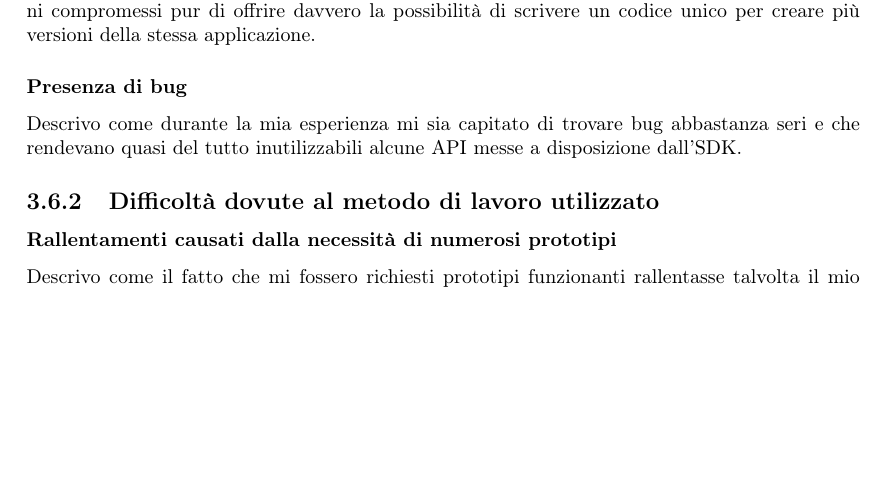
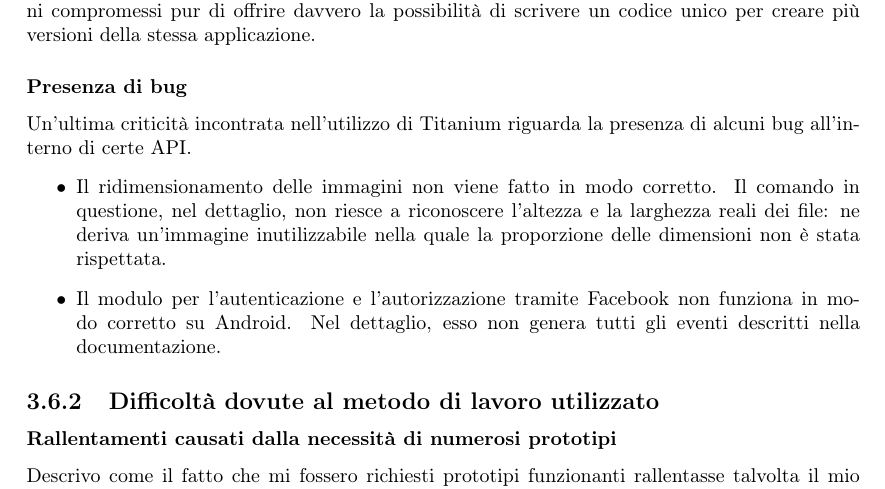
Before and after one commit to riccardobucco/bachelor_thesis, a LaTeX thesis (relazione/TeX/relazione.tex, which reads relazione/TeX/capitolo_3/capitolo_3.tex): part of page 40 of 42, cut so that both start at the same text, the shorter picture padded with empty space. Compiled offline with pdfLaTeX.

Commit message:
aggiunta della sezione presenza bug in titanium capitol o3

```diff
--- a/relazione/TeX/capitolo_3/capitolo_3.tex
+++ b/relazione/TeX/capitolo_3/capitolo_3.tex
@@ -456,8 +456,14 @@
 				pensato per lo sviluppo cross-platform e dunque dovrebbe giungere ad alcuni compromessi pur di offrire davvero
 				la possibilità di scrivere un codice unico per creare più versioni della stessa applicazione.
 			\subsubsection{Presenza di bug}
-				Descrivo come durante la mia esperienza mi sia capitato di trovare bug abbastanza seri e che rendevano quasi del
-				tutto inutilizzabili alcune API messe a disposizione dall'SDK.
+				Un'ultima criticità incontrata nell'utilizzo di Titanium riguarda la presenza di alcuni bug all'interno di certe API.
+				\begin{itemize}
+					\item Il ridimensionamento delle immagini non viene fatto in modo corretto. Il comando in questione, nel
+					dettaglio, non riesce a riconoscere l'altezza e la larghezza reali dei file: ne deriva un'immagine
+					inutilizzabile nella quale la proporzione delle dimensioni non è stata rispettata.
+					\item Il modulo per l'autenticazione e l'autorizzazione tramite Facebook non funziona in modo corretto su
+					Android. Nel dettaglio, esso non genera tutti gli eventi descritti nella documentazione.
+				\end{itemize}
 		\subsection{Difficoltà dovute al metodo di lavoro utilizzato}
 			\subsubsection{Rallentamenti causati dalla necessità di numerosi prototipi}
 				Descrivo come il fatto che mi fossero richiesti prototipi funzionanti rallentasse talvolta il mio lavoro. Se da una
```
